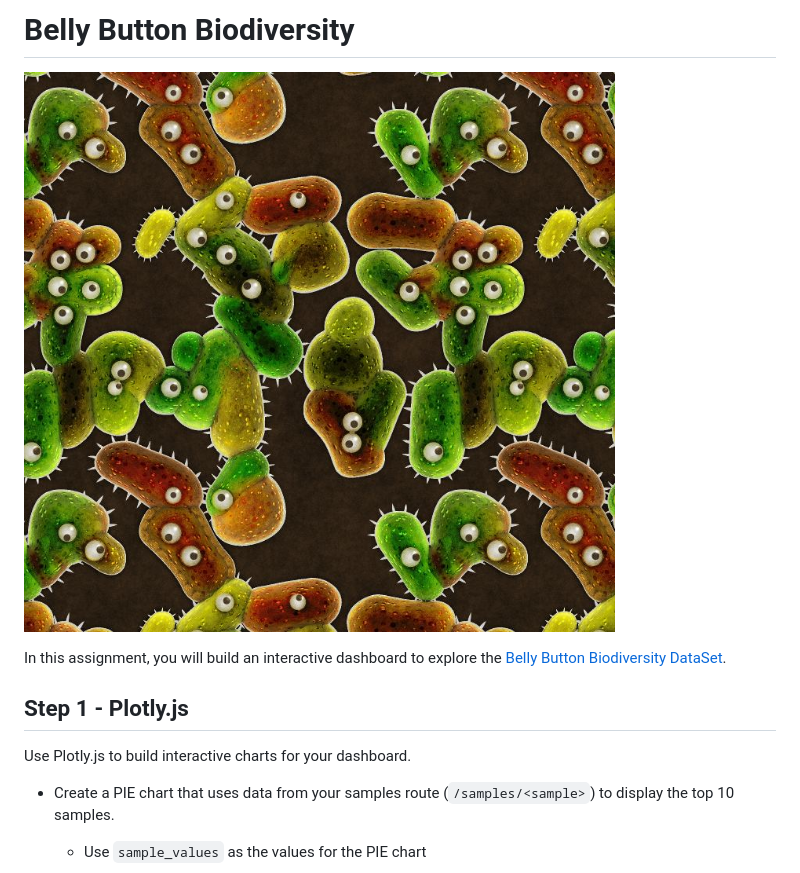
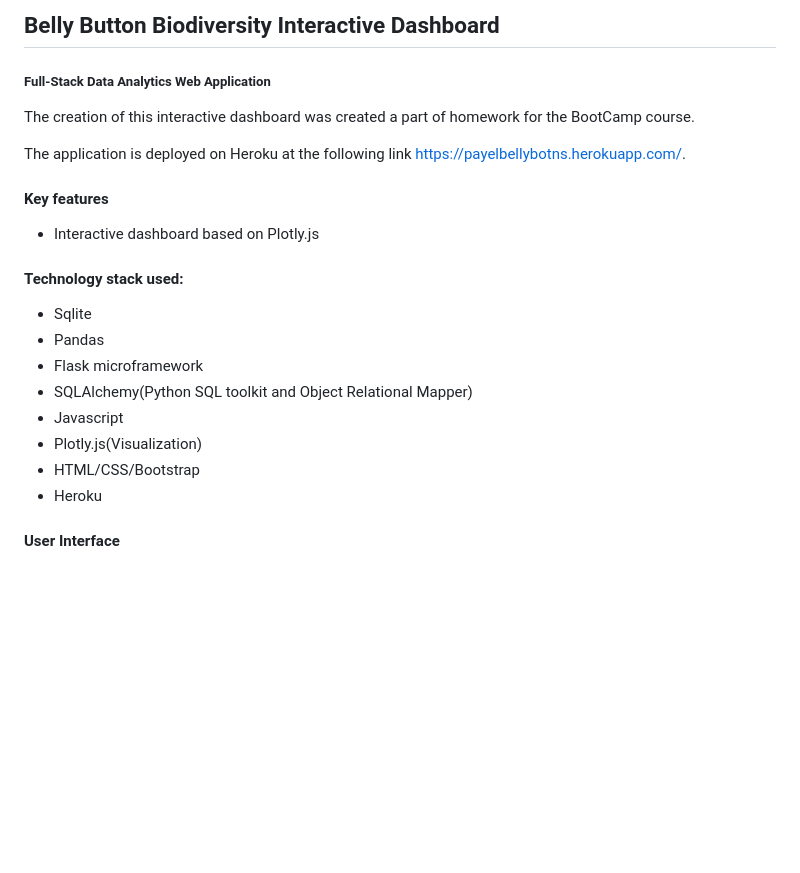
Before and after one commit to Payedas7/Interactive-Visualizations-and-Dashboards1, a Markdown page: README.md, the part around the change printed below. Drawn GitHub-style; blank space fills up the shorter version.

```diff
--- a/README.md
+++ b/README.md
@@ -1,14 +1,23 @@
-# Belly Button Biodiversity
+## Belly Button Biodiversity Interactive Dashboard
+##### Full-Stack Data Analytics Web Application
 
-![Bacteria by filterforge.com](Images/bacteria_by_filterforgedotcom.jpg)
+The creation of this interactive dashboard was created a part of homework for the BootCamp course.
 
-In this assignment, you will build an interactive dashboard to explore the [Belly Button Biodiversity DataSet](http://robdunnlab.com/projects/belly-button-biodiversity/).
+The application is deployed on Heroku at the following link https://payelbellybotns.herokuapp.com/.
 
-## Step 1 - Plotly.js
+#### Key features
+* Interactive dashboard based on Plotly.js
 
-Use Plotly.js to build interactive charts for your dashboard.
+#### Technology stack used:
 
-* Create a PIE chart that uses data from your samples route (`/samples/<sample>`) to display the top 10 samples.
+* Sqlite
+* Pandas
+* Flask microframework
+* SQLAlchemy(Python SQL toolkit and Object Relational Mapper)
+* Javascript
+* Plotly.js(Visualization)
+* HTML/CSS/Bootstrap
+* Heroku
 
-  * Use `sample_values` as the values for the PIE chart
+#### User Interface
 
```
Also changed, not shown: other parts of README.md (+2 -76 lines), images/image1.png (added), images/image2.png (added), 13 other files.
